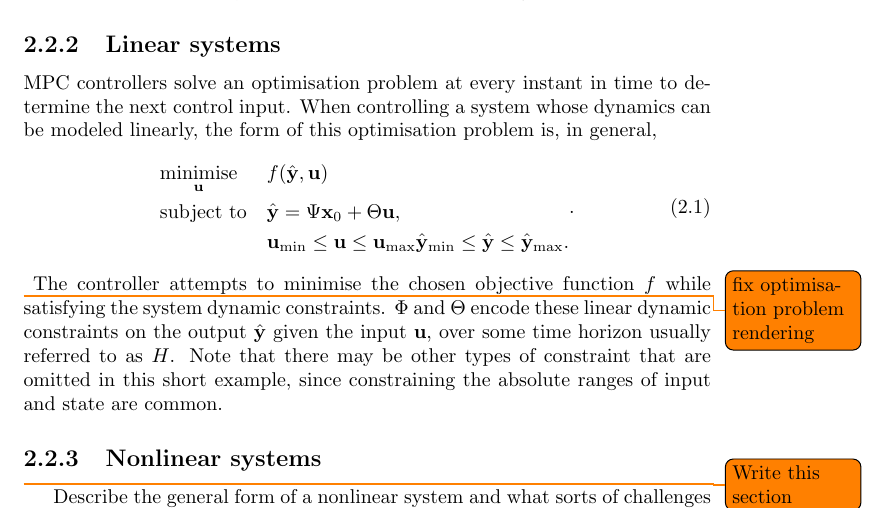
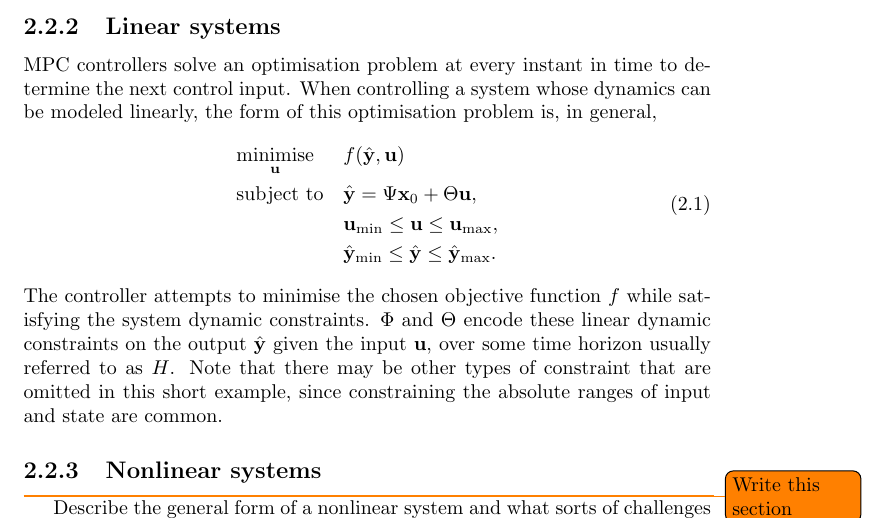
Before and after one commit to crabmusket/thesis, a LaTeX thesis (report/main.tex, which reads report/chapters/background.tex): part of page 15 of 46, cut so that both start at the same text. Compiled offline with pdfLaTeX.

Commit message:
Custom optimisation command was silly.

```diff
--- a/report/chapters/background.tex
+++ b/report/chapters/background.tex
@@ -105,16 +105,15 @@ MPC controllers solve an optimisation problem at every instant in time to determ
 When controlling a system whose dynamics can be modeled linearly, the form of this optimisation problem is, in general,
 \begin{equation}
    \label{eq:mpc-opt}
-   \optimise
-      {minimise}{\vec{u}}
-      {f(\hvec{y}, \vec{u})}
-      {
-         \hvec{y} = \Psi \vec{x}_0 + \Theta \vec{u};
-         \vec{u}_{\text{min}} \le \vec{u} \le \vec{u}_{\text{max}};
-         \hvec{y}_{\text{min}} \le \hvec{y} \le \hvec{y}_{\text{max}}
-      }.
+   \begin{aligned}
+      & \underset{\vec{u}}{\text{minimise}}
+      & & f(\hvec{y}, \vec{u}) \\
+      & \text{subject to}
+      & & \hvec{y} = \Psi \vec{x}_0 + \Theta \vec{u}, \\
+      &&& \vec{u}_{\text{min}} \le \vec{u} \le \vec{u}_{\text{max}}, \\
+      &&& \hvec{y}_{\text{min}} \le \hvec{y} \le \hvec{y}_{\text{max}}.
+   \end{aligned}
 \end{equation}
-\todo{fix optimisation problem rendering}
 The controller attempts to minimise the chosen objective function $f$ while satisfying the system dynamic constraints.
 $\Phi$ and $\Theta$ encode these linear dynamic constraints on the output $\hvec{y}$ given the input $\vec{u}$, over some time horizon usually referred to as $H$.
 Note that there may be other types of constraint that are omitted in this short example, since constraining the absolute ranges of input and state are common.
```
Also changed, not shown: report/utils.tex (+0 -12 lines).
